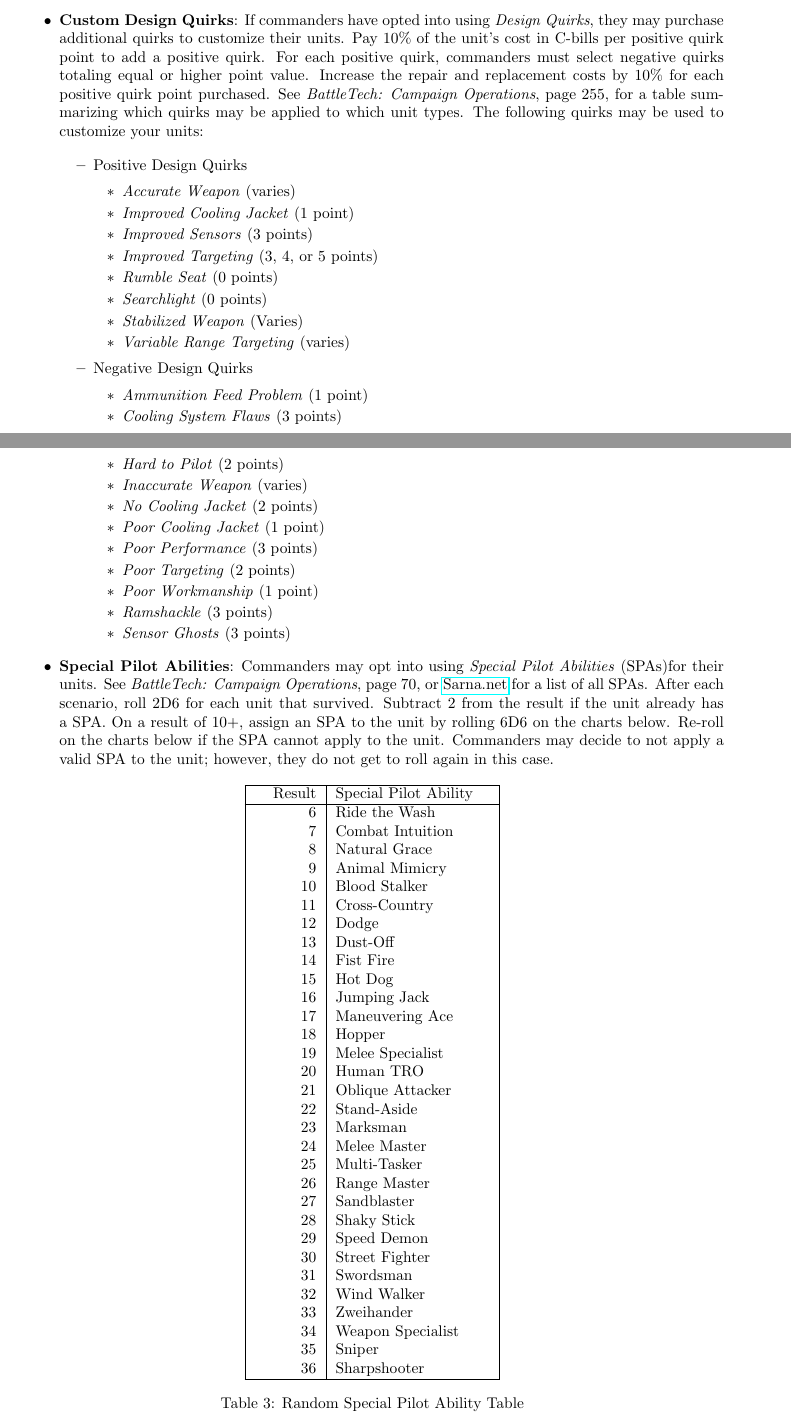
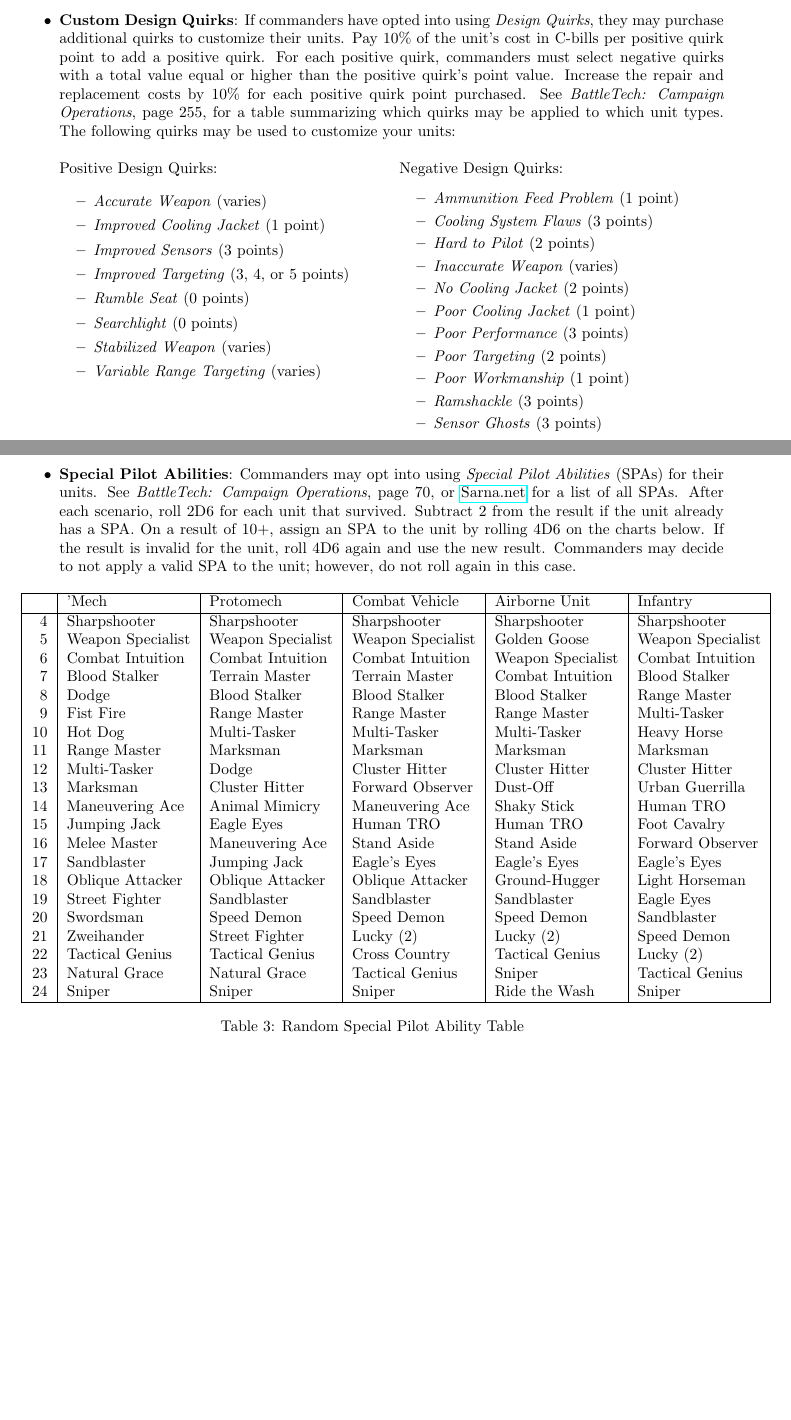
Before and after one commit to Eudicods/outworlds-wastes, a LaTeX document (league/outworlds-wastes-league-v2.0.tex): two parts of pages 9 and 10 of 19, joined at a grey line, cut so that both start at the same text, the shorter picture padded with empty space. Compiled offline with pdfLaTeX.

Commit message:
update SPAs

```diff
--- a/league/outworlds-wastes-league-v2.0.tex
+++ b/league/outworlds-wastes-league-v2.0.tex
@@ -12,6 +12,7 @@
 \usepackage{array}
 \usepackage{caption}
 \usepackage{rotating}
+\usepackage{multicol}
 
 \newsavebox{\savefig}
 
@@ -414,14 +415,14 @@ Some quirks require modifications to fit in the Outworlds Wastes rules.
 
 \item {\bf Custom Design Quirks}: If commanders have opted into using \emph{Design Quirks}, they may purchase additional quirks to customize their units.
 Pay 10\% of the unit's cost in C-bills per positive quirk point to add a positive quirk.
-For each positive quirk, commanders must select negative quirks totaling equal or higher point value.
+For each positive quirk, commanders must select negative quirks with a total value equal or higher than the positive quirk's point value.
 Increase the repair and replacement costs by 10\% for each positive quirk point purchased.
 See \emph{BattleTech: Campaign Operations}, page 255, for a table summarizing which quirks may be applied to which unit types.
 The following quirks may be used to customize your units:
 
-\begin{itemize}
+\begin{multicols}{2}
 
-\item Positive Design Quirks
+Positive Design Quirks:
 
 \begin{itemize}
 
@@ -471,54 +476,44 @@ The following quirks may be used to customize your units:
 
 \end{itemize}
 
-\end{itemize}
+\end{multicols}
 
-\item {\bf Special Pilot Abilities}: Commanders may opt into using \emph{Special Pilot Abilities} (SPAs)for their units.
+\item {\bf Special Pilot Abilities}: Commanders may opt into using \emph{Special Pilot Abilities} (SPAs) for their units.
 See \emph{BattleTech: Campaign Operations}, page 70, or \href{https://sarna.net}{Sarna.net} for a list of all SPAs.
 After each scenario, roll 2D6 for each unit that survived.
 Subtract 2 from the result if the unit already has a SPA.
-On a result of 10+, assign an SPA to the unit by rolling 6D6 on the charts below.
-Re-roll on the charts below if the SPA cannot apply to the unit.
-Commanders may decide to not apply a valid SPA to the unit; however, they do not get to roll again in this case.
+On a result of 10+, assign an SPA to the unit by rolling 4D6 on the charts below.
+If the result is invalid for the unit, roll 4D6 again and use the new result.
+Commanders may decide to not apply a valid SPA to the unit; however, do not roll again in this case.
 
 \begin{table}[h!]
 \centering
 \newcolumntype{R}[1]{>{\raggedleft\let\newline\\\arraybackslash\hspace{0pt}}m{#1}}
-\begin{tabular}{| R{4em} | m{10em} |}
+\begin{tabular}{| R{1.1em} | m{8em} | m{8em} | m{8em} | m{8em} | m{8em} |}
 \hline
-Result & Special Pilot Ability  \\
+       & 'Mech            & Protomech         & Combat Vehicle     & Airborne Unit     & Infantry           \\
 \hline
- 6 & Ride the Wash      \\
- 7 & Combat Intuition   \\
- 8 & Natural Grace      \\
- 9 & Animal Mimicry     \\
-10 & Blood Stalker      \\
-11 & Cross-Country      \\
-12 & Dodge              \\
-13 & Dust-Off           \\
-14 & Fist Fire          \\
-15 & Hot Dog            \\
-16 & Jumping Jack       \\
-17 & Maneuvering Ace    \\
-18 & Hopper             \\
-19 & Melee Specialist   \\
-20 & Human TRO          \\
-21 & Oblique Attacker   \\
-22 & Stand-Aside        \\
-23 & Marksman           \\
-24 & Melee Master       \\
-25 & Multi-Tasker       \\
-26 & Range Master       \\
-27 & Sandblaster        \\
-28 & Shaky Stick        \\
-29 & Speed Demon        \\
-30 & Street Fighter     \\
-31 & Swordsman          \\
-32 & Wind Walker        \\
-33 & Zweihander         \\
-34 & Weapon Specialist  \\
-35 & Sniper             \\
-36 & Sharpshooter       \\
+ 4     & Sharpshooter      & Sharpshooter      & Sharpshooter      & Sharpshooter      & Sharpshooter       \\
+ 5     & Weapon Specialist & Weapon Specialist & Weapon Specialist & Golden Goose      & Weapon Specialist  \\
+ 6     & Combat Intuition  & Combat Intuition  & Combat Intuition  & Weapon Specialist & Combat Intuition   \\
+ 7     & Blood Stalker     & Terrain Master    & Terrain Master    & Combat Intuition  & Blood Stalker      \\
+ 8     & Dodge             & Blood Stalker     & Blood Stalker     & Blood Stalker     & Range Master       \\
+ 9     & Fist Fire         & Range Master      & Range Master      & Range Master      & Multi-Tasker       \\
+10     & Hot Dog           & Multi-Tasker      & Multi-Tasker      & Multi-Tasker      & Heavy Horse        \\
+11     & Range Master      & Marksman          & Marksman          & Marksman          & Marksman           \\
+12     & Multi-Tasker      & Dodge             & Cluster Hitter    & Cluster Hitter    & Cluster Hitter     \\
+13     & Marksman          & Cluster Hitter    & Forward Observer  & Dust-Off          & Urban Guerrilla    \\
+14     & Maneuvering Ace   & Animal Mimicry    & Maneuvering Ace   & Shaky Stick       & Human TRO          \\
+15     & Jumping Jack      & Eagle Eyes        & Human TRO         & Human TRO         & Foot Cavalry       \\
+16     & Melee Master      & Maneuvering Ace   & Stand Aside       & Stand Aside       & Forward Observer   \\
+17     & Sandblaster       & Jumping Jack      & Eagle's Eyes      & Eagle's Eyes      & Eagle's Eyes       \\
+18     & Oblique Attacker  & Oblique Attacker  & Oblique Attacker  & Ground-Hugger     & Light Horseman     \\
+19     & Street Fighter    & Sandblaster       & Sandblaster       & Sandblaster       & Eagle Eyes         \\
+20     & Swordsman         & Speed Demon       & Speed Demon       & Speed Demon       & Sandblaster        \\
+21     & Zweihander        & Street Fighter    & Lucky (2)         & Lucky (2)         & Speed Demon        \\
+22     & Tactical Genius   & Tactical Genius   & Cross Country     & Tactical Genius   & Lucky (2)          \\
+23     & Natural Grace     & Natural Grace     & Tactical Genius   & Sniper            & Tactical Genius    \\
+24     & Sniper            & Sniper            & Sniper            & Ride the Wash     & Sniper             \\
 \hline
 \end{tabular}
 \caption{Random Special Pilot Ability Table}
```
Also changed, not shown: league/outworlds-wastes-league-v2.0.pdf, league/outworlds-wastes-league-v2.0.tex (8 more changed lines).
